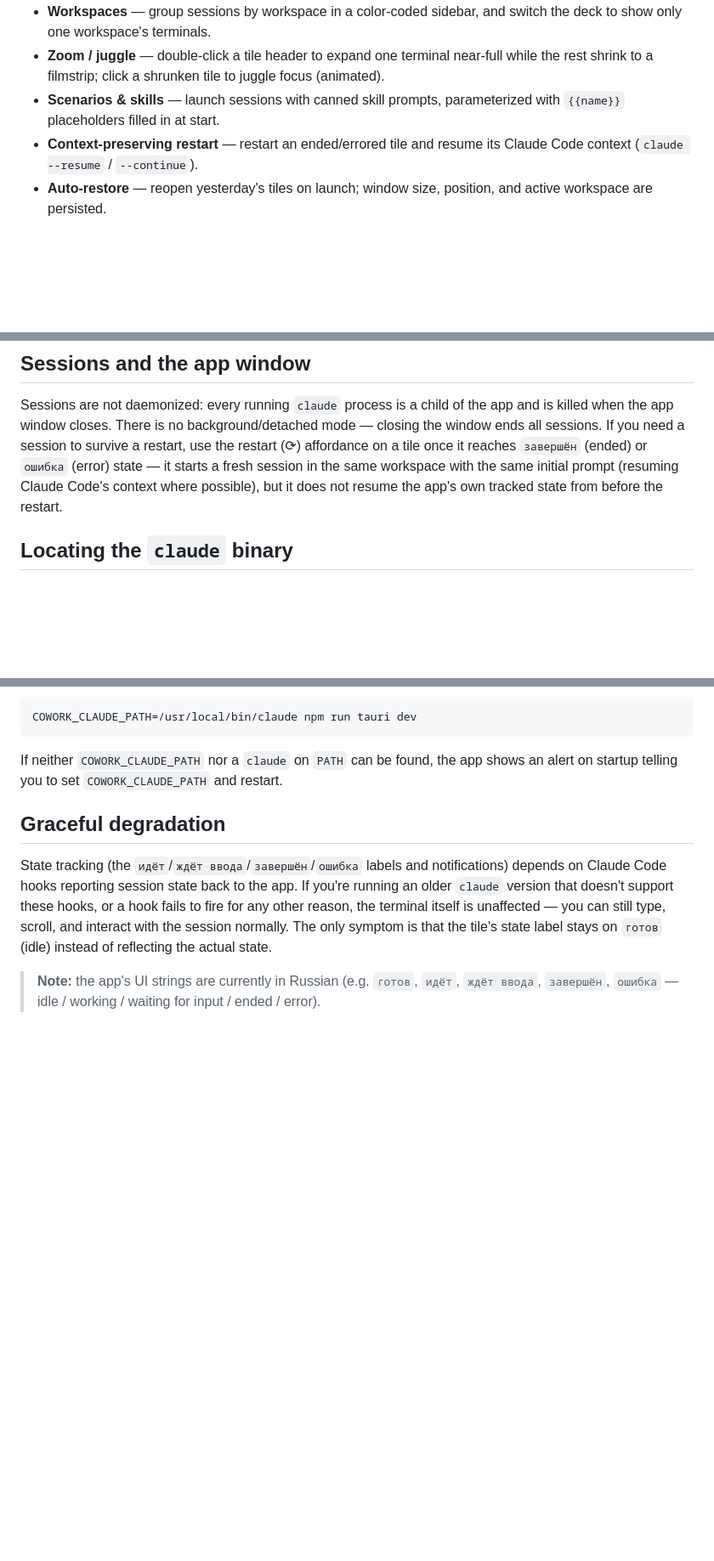
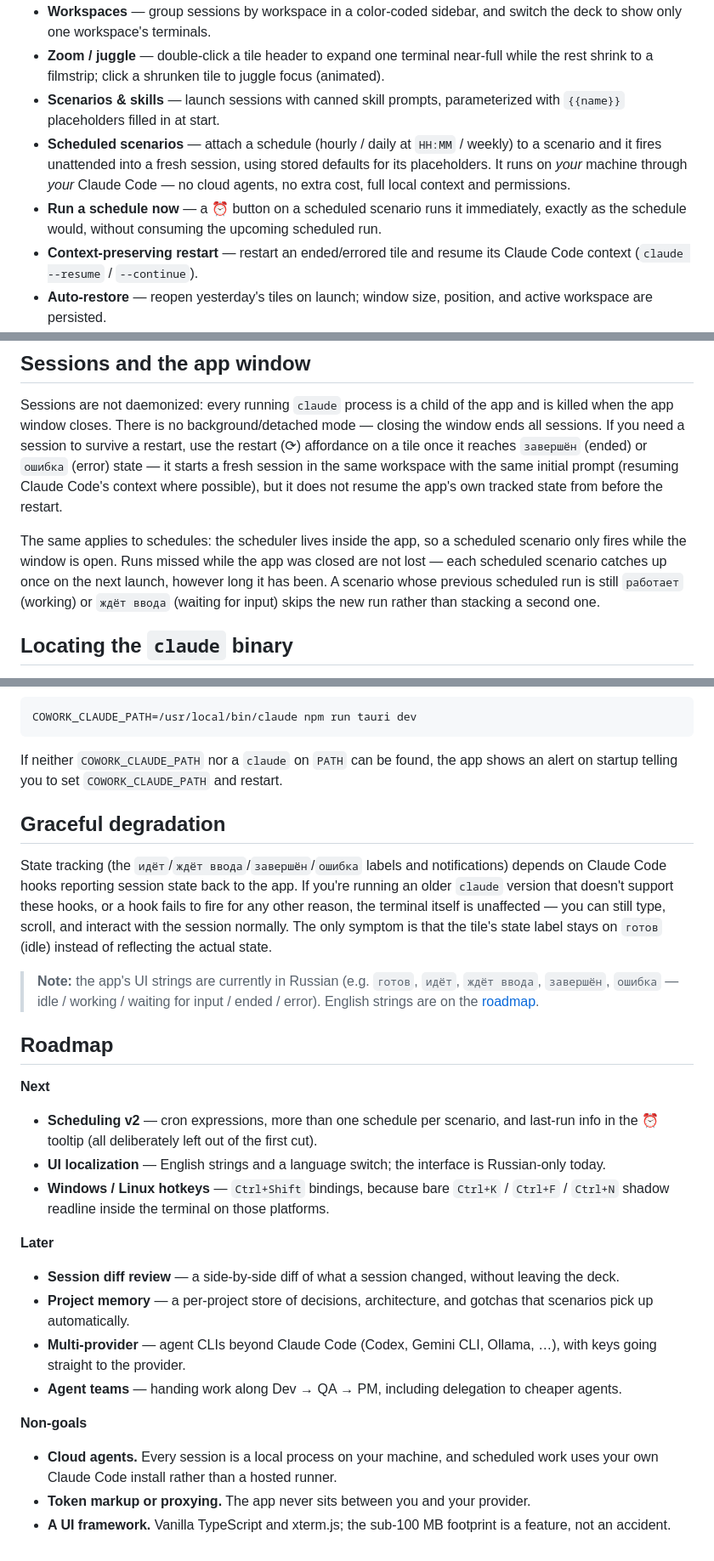
Before and after one commit to followLemmi/cowork-deck, a Markdown page: README.md, 3 parts joined by grey strips. Shown at 85% size. Rendered like a GitHub page; blank space fills up the shorter version.

Commit message:
docs: README covers scheduled scenarios + run-now, adds roadmap and non-goals

```diff
--- a/README.md
+++ b/README.md
@@ -37,6 +37,8 @@ memory footprint kept under ~100 MB.
 - **Workspaces** — group sessions by workspace in a color-coded sidebar, and switch the deck to show only one workspace's terminals.
 - **Zoom / juggle** — double-click a tile header to expand one terminal near-full while the rest shrink to a filmstrip; click a shrunken tile to juggle focus (animated).
 - **Scenarios & skills** — launch sessions with canned skill prompts, parameterized with `{{name}}` placeholders filled in at start.
+- **Scheduled scenarios** — attach a schedule (hourly / daily at `HH:MM` / weekly) to a scenario and it fires unattended into a fresh session, using stored defaults for its placeholders. It runs on *your* machine through *your* Claude Code — no cloud agents, no extra cost, full local context and permissions.
+- **Run a schedule now** — a ⏰ button on a scheduled scenario runs it immediately, exactly as the schedule would, without consuming the upcoming scheduled run.
 - **Context-preserving restart** — restart an ended/errored tile and resume its Claude Code context (`claude --resume` / `--continue`).
 - **Auto-restore** — reopen yesterday's tiles on launch; window size, position, and active workspace are persisted.
 - **Broadcast input** — type once and send the same input to several sessions at once.
@@ -74,6 +76,12 @@ need a session to survive a restart, use the restart (⟳) affordance on a tile
 prompt (resuming Claude Code's context where possible), but it does not resume the app's own tracked state
 from before the restart.
 
+The same applies to schedules: the scheduler lives inside the app, so a scheduled scenario only fires
+while the window is open. Runs missed while the app was closed are not lost — each scheduled scenario
+catches up once on the next launch, however long it has been. A scenario whose previous scheduled run is
+still `работает` (working) or `ждёт ввода` (waiting for input) skips the new run rather than stacking a
+second one.
+
 ## Locating the `claude` binary
 
 By default cowork-deck looks for `claude` (or `claude.cmd` on Windows) on `PATH`. If Claude Code isn't on
@@ -96,4 +104,26 @@ unaffected — you can still type, scroll, and interact with the session normall
 the tile's state label stays on `готов` (idle) instead of reflecting the actual state.
 
 > **Note:** the app's UI strings are currently in Russian (e.g. `готов`, `идёт`, `ждёт ввода`,
-> `завершён`, `ошибка` — idle / working / waiting for input / ended / error).
+> `завершён`, `ошибка` — idle / working / waiting for input / ended / error). English strings are on the
+> [roadmap](#roadmap).
+
+## Roadmap
+
+**Next**
+
+- **Scheduling v2** — cron expressions, more than one schedule per scenario, and last-run info in the ⏰ tooltip (all deliberately left out of the first cut).
+- **UI localization** — English strings and a language switch; the interface is Russian-only today.
+- **Windows / Linux hotkeys** — `Ctrl+Shift` bindings, because bare `Ctrl+K` / `Ctrl+F` / `Ctrl+N` shadow readline inside the terminal on those platforms.
+
+**Later**
+
+- **Session diff review** — a side-by-side diff of what a session changed, without leaving the deck.
+- **Project memory** — a per-project store of decisions, architecture, and gotchas that scenarios pick up automatically.
+- **Multi-provider** — agent CLIs beyond Claude Code (Codex, Gemini CLI, Ollama, …), with keys going straight to the provider.
+- **Agent teams** — handing work along Dev → QA → PM, including delegation to cheaper agents.
+
+**Non-goals**
+
+- **Cloud agents.** Every session is a local process on your machine, and scheduled work uses your own Claude Code install rather than a hosted runner.
+- **Token markup or proxying.** The app never sits between you and your provider.
+- **A UI framework.** Vanilla TypeScript and xterm.js; the sub-100 MB footprint is a feature, not an accident.
```
